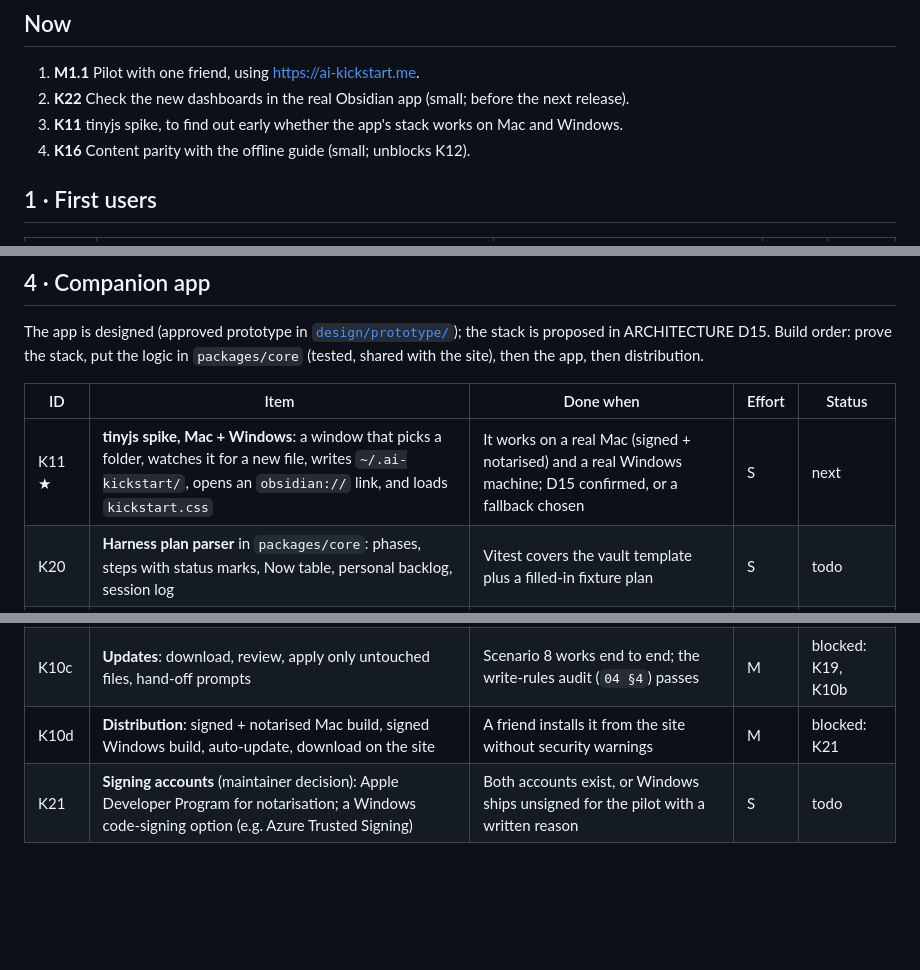
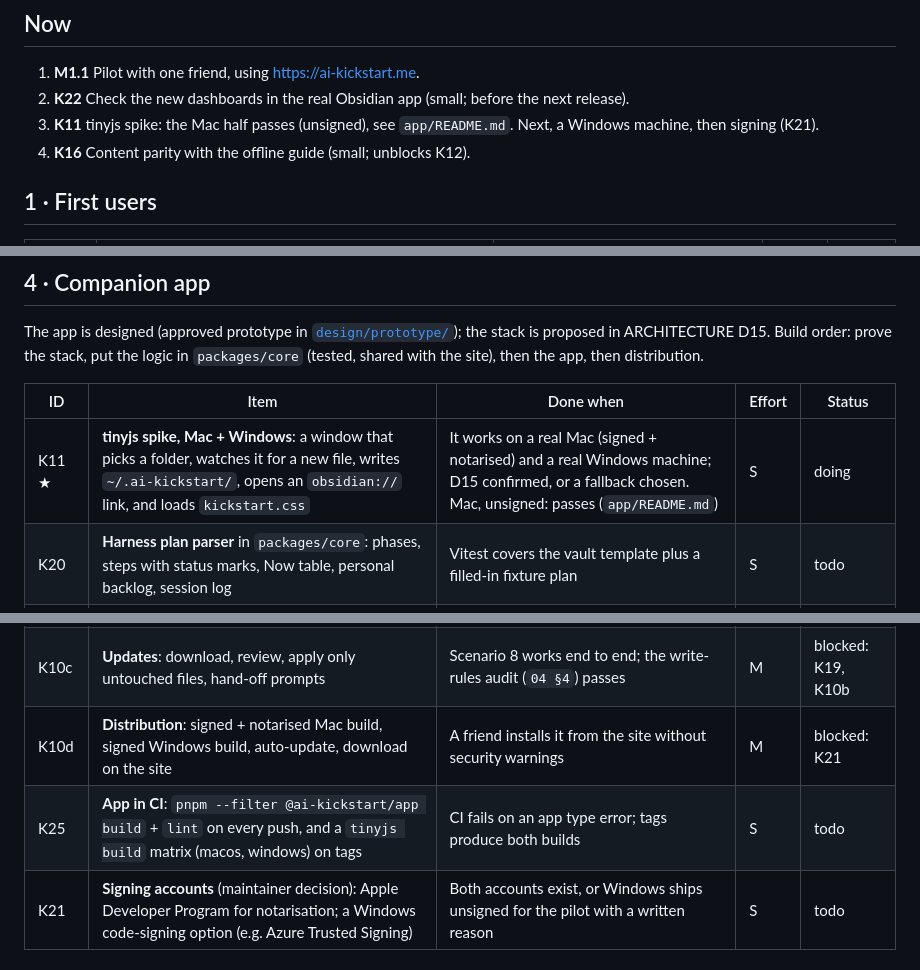
Before and after one commit to liqweed/ai-kickstart, a Markdown page: docs/master-plan.md, 3 parts joined by grey strips. GitHub-like rendering; blank space fills up the shorter version.

```diff
--- a/docs/master-plan.md
+++ b/docs/master-plan.md
@@ -15,7 +15,7 @@ The complete roadmap, open work only. **When an item is done, delete its row** a
 
 1. **M1.1** Pilot with one friend, using https://ai-kickstart.me.
 2. **K22** Check the new dashboards in the real Obsidian app (small; before the next release).
-3. **K11** tinyjs spike, to find out early whether the app's stack works on Mac and Windows.
+3. **K11** tinyjs spike: the Mac half passes (unsigned), see `app/README.md`. Next, a Windows machine, then signing (K21).
 4. **K16** Content parity with the offline guide (small; unblocks K12).
 
 ## 1 · First users
@@ -55,13 +55,14 @@ The app is designed (approved prototype in [`design/prototype/`](../design/proto
 
 | ID | Item | Done when | Effort | Status |
 |---|---|---|---|---|
-| K11 ★ | **tinyjs spike, Mac + Windows**: a window that picks a folder, watches it for a new file, writes `~/.ai-kickstart/`, opens an `obsidian://` link, and loads `kickstart.css` | It works on a real Mac (signed + notarised) and a real Windows machine; D15 confirmed, or a fallback chosen | S | next |
+| K11 ★ | **tinyjs spike, Mac + Windows**: a window that picks a folder, watches it for a new file, writes `~/.ai-kickstart/`, opens an `obsidian://` link, and loads `kickstart.css` | It works on a real Mac (signed + notarised) and a real Windows machine; D15 confirmed, or a fallback chosen. Mac, unsigned: passes (`app/README.md`) | S | doing |
 | K20 | **Harness plan parser** in `packages/core`: phases, steps with status marks, Now table, personal backlog, session log | Vitest covers the vault template plus a filled-in fixture plan | S | todo |
 | K19 | **Update model** in `packages/core`: a per-release kit manifest (files, hashes, kind), the install baseline, and a planner that sorts files into untouched / changed by the person / person-owned | Vitest reproduces the prototype's update scenario (14 untouched, 1 conflict on `weekly-review`, 1 addition to `HARNESS-PLAN.md`) | M | todo |
 | K10a | **App shell + first run**: vault (create or find), Obsidian check, AI path, first contact detected by `_inbox/hello.md` | The prototype's first-run scenarios 1–3 work on Mac and Windows | M | blocked: K11 |
 | K10b | **Next + Plan views** with file watching and the "noticed" line | Scenarios 4–7 work against a real vault edited by an AI | M | blocked: K10a, K20 |
 | K10c | **Updates**: download, review, apply only untouched files, hand-off prompts | Scenario 8 works end to end; the write-rules audit (`04 §4`) passes | M | blocked: K19, K10b |
 | K10d | **Distribution**: signed + notarised Mac build, signed Windows build, auto-update, download on the site | A friend installs it from the site without security warnings | M | blocked: K21 |
+| K25 | **App in CI**: `pnpm --filter @ai-kickstart/app build` + `lint` on every push, and a `tinyjs build` matrix (macos, windows) on tags | CI fails on an app type error; tags produce both builds | S | todo |
 | K21 | **Signing accounts** (maintainer decision): Apple Developer Program for notarisation; a Windows code-signing option (e.g. Azure Trusted Signing) | Both accounts exist, or Windows ships unsigned for the pilot with a written reason | S | todo |
 
 ## 5 · Recurring
```
Also changed, not shown: docs/journal.md (+6 -0 lines).
